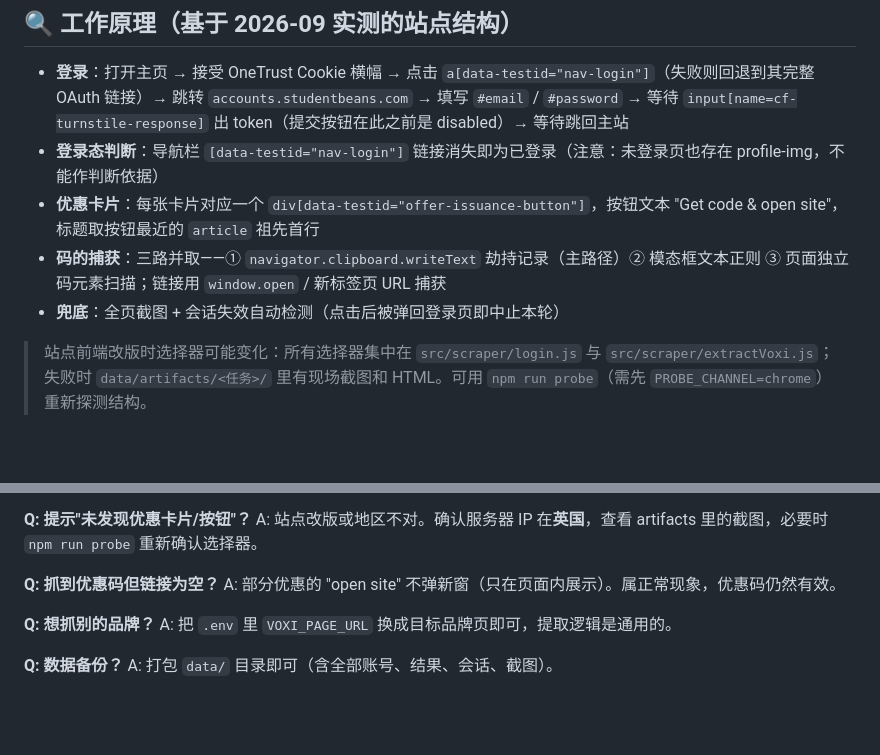
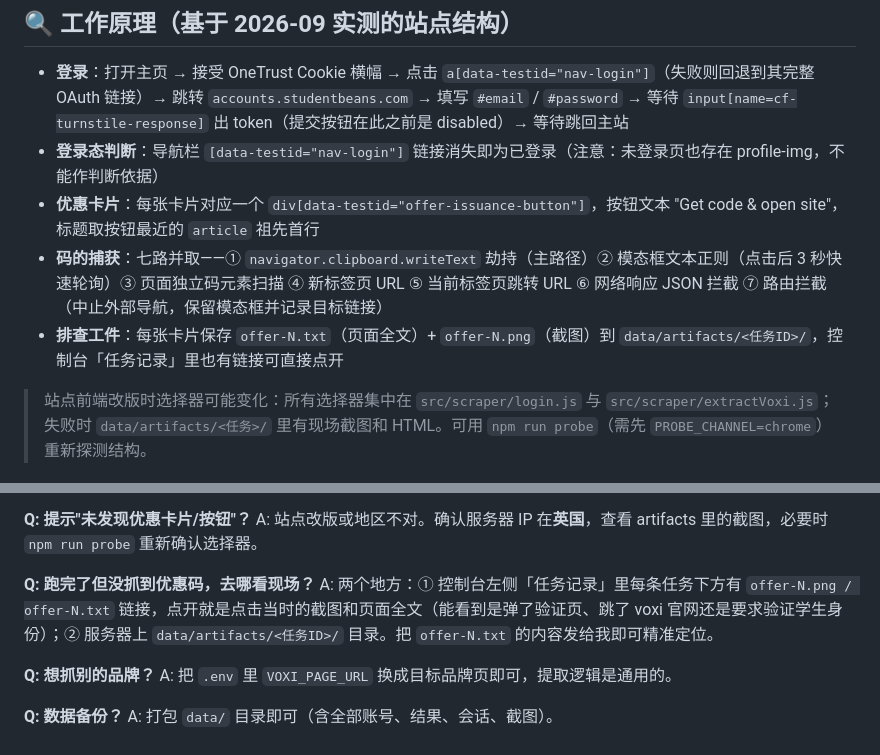
Before and after one commit to zhonggy/sb, a Markdown page: README.md, 2 parts joined by grey strips. Drawn GitHub-style; blank space fills up the shorter version.

Commit message:
docs: 更新捕获方式说明（七路）与工件查看指引

```diff
--- a/README.md
+++ b/README.md
@@ -101,8 +101,8 @@ npm start                                      # 默认 http://localhost:3920
 - **登录**：打开主页 → 接受 OneTrust Cookie 横幅 → 点击 `a[data-testid="nav-login"]`（失败则回退到其完整 OAuth 链接）→ 跳转 `accounts.studentbeans.com` → 填写 `#email` / `#password` → 等待 `input[name=cf-turnstile-response]` 出 token（提交按钮在此之前是 disabled）→ 等待跳回主站
 - **登录态判断**：导航栏 `[data-testid="nav-login"]` 链接消失即为已登录（注意：未登录页也存在 profile-img，不能作判断依据）
 - **优惠卡片**：每张卡片对应一个 `div[data-testid="offer-issuance-button"]`，按钮文本 "Get code & open site"，标题取按钮最近的 `article` 祖先首行
-- **码的捕获**：三路并取——① `navigator.clipboard.writeText` 劫持记录（主路径）② 模态框文本正则 ③ 页面独立码元素扫描；链接用 `window.open` / 新标签页 URL 捕获
-- **兜底**：全页截图 + 会话失效自动检测（点击后被弹回登录页即中止本轮）
+- **码的捕获**：七路并取——① `navigator.clipboard.writeText` 劫持（主路径）② 模态框文本正则（点击后 3 秒快速轮询）③ 页面独立码元素扫描 ④ 新标签页 URL ⑤ 当前标签页跳转 URL ⑥ 网络响应 JSON 拦截 ⑦ 路由拦截（中止外部导航，保留模态框并记录目标链接）
+- **排查工件**：每张卡片保存 `offer-N.txt`（页面全文）+ `offer-N.png`（截图）到 `data/artifacts/<任务ID>/`，控制台「任务记录」里也有链接可直接点开
 
 > 站点前端改版时选择器可能变化：所有选择器集中在 `src/scraper/login.js` 与 `src/scraper/extractVoxi.js`；失败时 `data/artifacts/<任务>/` 里有现场截图和 HTML。可用 `npm run probe`（需先 `PROBE_CHANNEL=chrome`）重新探测结构。
 
@@ -149,8 +149,8 @@ A: Student Beans 对新 IP/新设备要求邮件验证。去邮箱点链接后
 **Q: 提示"未发现优惠卡片/按钮"？**
 A: 站点改版或地区不对。确认服务器 IP 在**英国**，查看 artifacts 里的截图，必要时 `npm run probe` 重新确认选择器。
 
-**Q: 抓到优惠码但链接为空？**
-A: 部分优惠的 "open site" 不弹新窗（只在页面内展示）。属正常现象，优惠码仍然有效。
+**Q: 跑完了但没抓到优惠码，去哪看现场？**
+A: 两个地方：① 控制台左侧「任务记录」里每条任务下方有 `offer-N.png / offer-N.txt` 链接，点开就是点击当时的截图和页面全文（能看到是弹了验证页、跳了 voxi 官网还是要求验证学生身份）；② 服务器上 `data/artifacts/<任务ID>/` 目录。把 `offer-N.txt` 的内容发给我即可精准定位。
 
 **Q: 想抓别的品牌？**
 A: 把 `.env` 里 `VOXI_PAGE_URL` 换成目标品牌页即可，提取逻辑是通用的。
```
